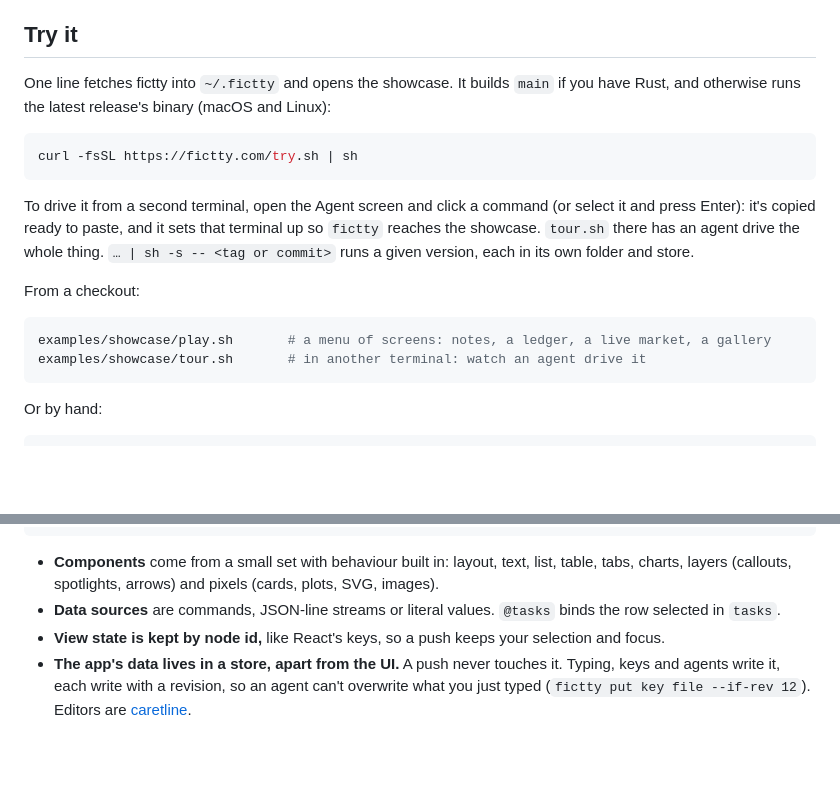
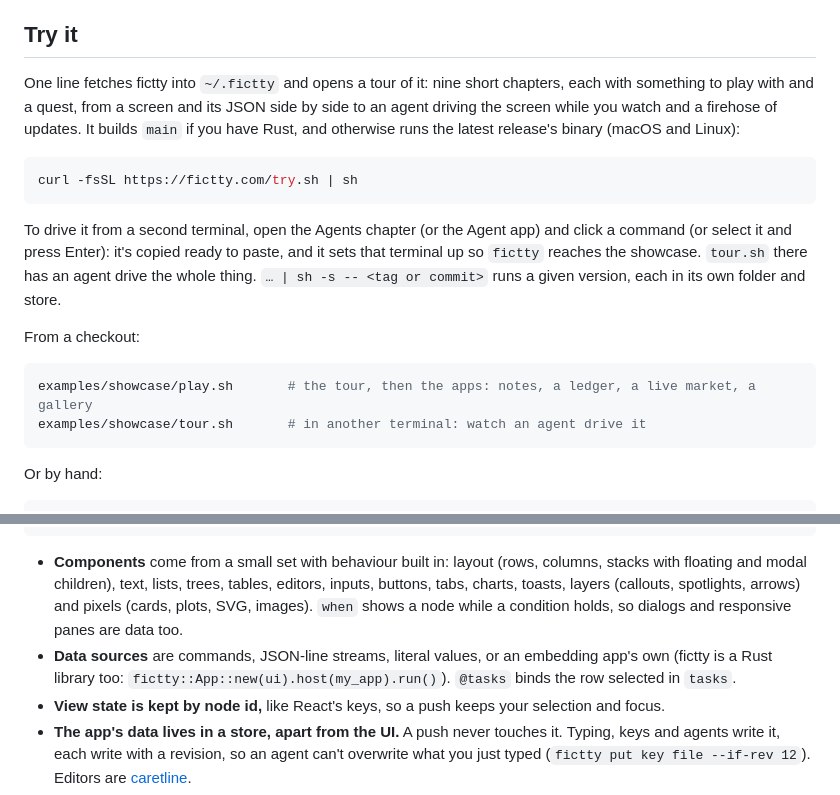
Before and after one commit to brancusi/fictty, a Markdown page: README.md, 2 parts joined by grey strips. GitHub-like rendering; blank space fills up the shorter version.

Commit message:
README: the tour, the kit and the library
Co-Authored-By: Claude Opus 5.5 <noreply@anthropic.com>

````diff
--- a/README.md
+++ b/README.md
@@ -30,14 +30,16 @@ It sits between [caretline](https://caretline.app), the text-editing engine, and
 
 ## Try it
 
-One line fetches fictty into `~/.fictty` and opens the showcase. It builds `main` if you have
-Rust, and otherwise runs the latest release's binary (macOS and Linux):
+One line fetches fictty into `~/.fictty` and opens a tour of it: nine short chapters, each with
+something to play with and a quest, from a screen and its JSON side by side to an agent driving
+the screen while you watch and a firehose of updates. It builds `main` if you have Rust, and
+otherwise runs the latest release's binary (macOS and Linux):
 
 ```sh
 curl -fsSL https://fictty.com/try.sh | sh
 ```
 
-To drive it from a second terminal, open the Agent screen and click a command (or select it and
+To drive it from a second terminal, open the Agents chapter (or the Agent app) and click a command (or select it and
 press Enter): it's copied ready to paste, and it sets that terminal up so `fictty` reaches the
 showcase. `tour.sh` there has an agent drive the whole thing. `… | sh -s -- <tag or commit>` runs a
 given version, each in its own folder and store.
@@ -45,7 +47,7 @@ given version, each in its own folder and store.
 From a checkout:
 
 ```sh
-examples/showcase/play.sh       # a menu of screens: notes, a ledger, a live market, a gallery
+examples/showcase/play.sh       # the tour, then the apps: notes, a ledger, a live market, a gallery
 examples/showcase/tour.sh       # in another terminal: watch an agent drive it
 ```
 
@@ -86,9 +88,12 @@ A UI is one JSON value:
 }
 ```
 
-- **Components** come from a small set with behaviour built in: layout, text, list, table, tabs,
-  charts, layers (callouts, spotlights, arrows) and pixels (cards, plots, SVG, images).
-- **Data sources** are commands, JSON-line streams or literal values. `@tasks` binds the row
+- **Components** come from a small set with behaviour built in: layout (rows, columns, stacks
+  with floating and modal children), text, lists, trees, tables, editors, inputs, buttons, tabs,
+  charts, toasts, layers (callouts, spotlights, arrows) and pixels (cards, plots, SVG, images).
+  `when` shows a node while a condition holds, so dialogs and responsive panes are data too.
+- **Data sources** are commands, JSON-line streams, literal values, or an embedding app's own
+  (fictty is a Rust library too: `fictty::App::new(ui).host(my_app).run()`). `@tasks` binds the row
   selected in `tasks`.
 - **View state is kept by node id,** like React's keys, so a push keeps your selection and focus.
 - **The app's data lives in a store, apart from the UI.** A push never touches it. Typing, keys
````
